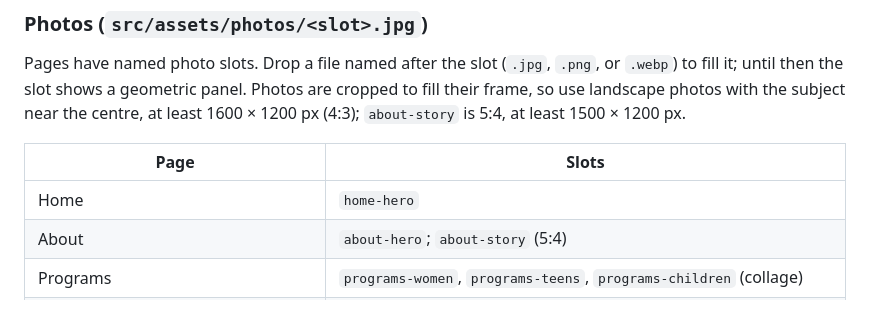
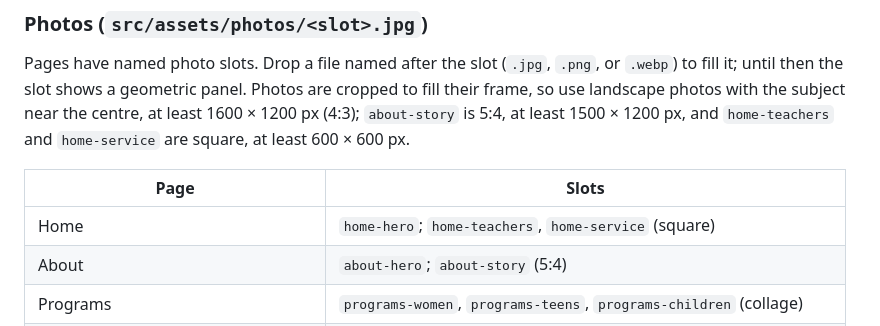
Before and after one commit to Sabeel-Institute/sabeel-website-test, a Markdown page: AGENTS.md, the part around the change. GitHub-like rendering.

Commit message:
docs: list the home page's new photo slots
Add home-teachers and home-service, with their square frame, to the
photo slot table that reached main after this branch was cut.

```diff
--- a/AGENTS.md
+++ b/AGENTS.md
@@ -322,11 +322,12 @@ Pages have named photo slots. Drop a file named after the slot (`.jpg`,
 `.png`, or `.webp`) to fill it; until then the slot shows a geometric panel.
 Photos are cropped to fill their frame, so use landscape photos with the
 subject near the centre, at least 1600 × 1200 px (4:3); `about-story` is 5:4,
-at least 1500 × 1200 px.
+at least 1500 × 1200 px, and `home-teachers` and `home-service` are square, at
+least 600 × 600 px.
 
 | Page | Slots |
 |---|---|
-| Home | `home-hero` |
+| Home | `home-hero`; `home-teachers`, `home-service` (square) |
 | About | `about-hero`; `about-story` (5:4) |
 | Programs | `programs-women`, `programs-teens`, `programs-children` (collage) |
 | Women’s Learning, Youth & Children | `area-womens-learning`, `area-youth-children` |
```
